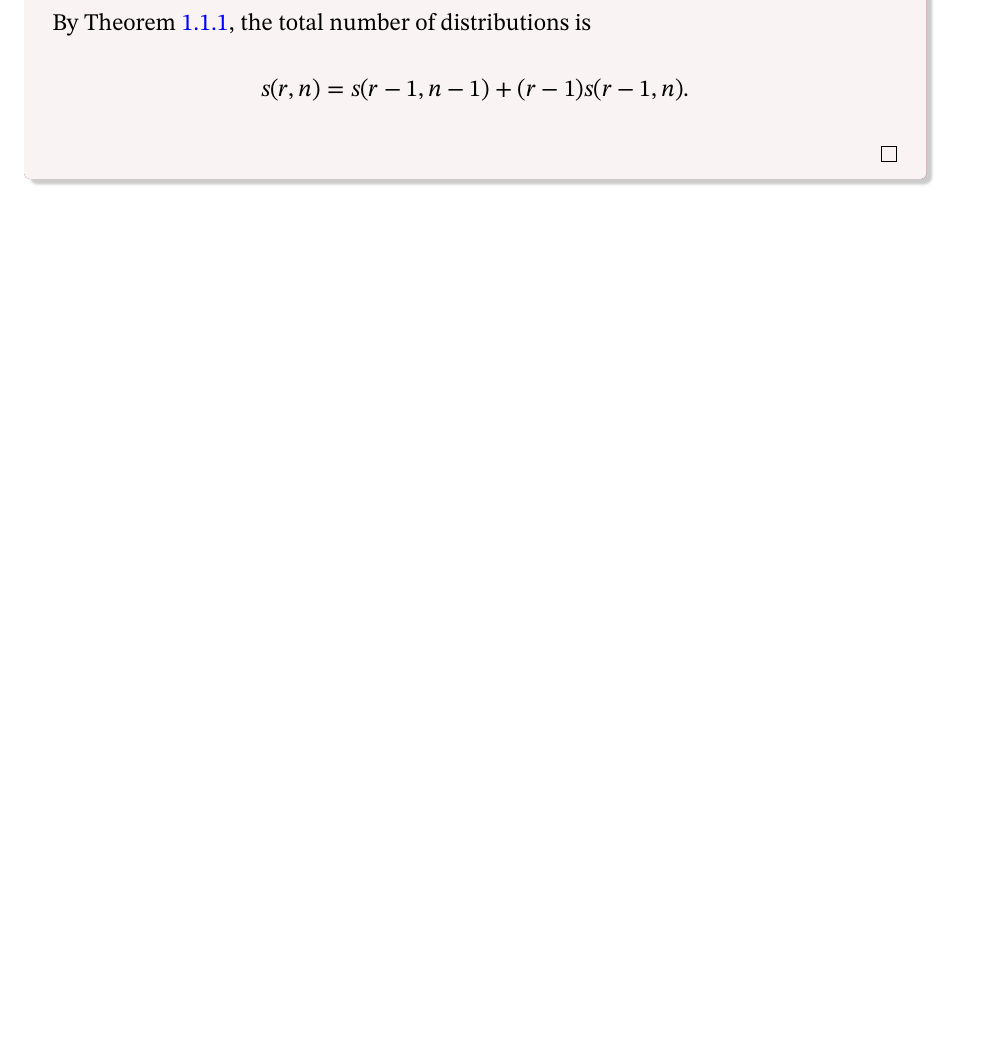
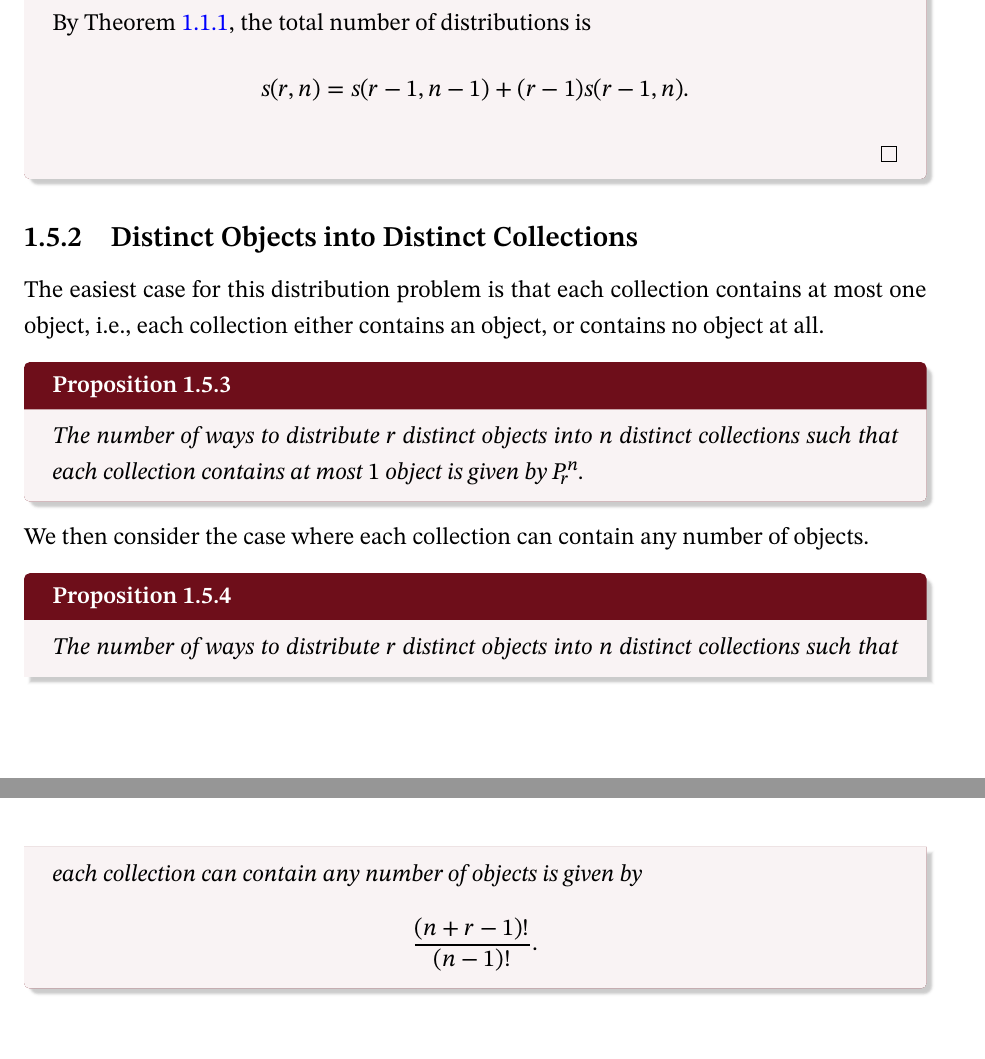
Before and after one commit to Z-Puyu/lecture-notes, a LaTeX document (Combinatorics and Graphs I.tex): part of page 12 of 12 before the commit and two parts of pages 13 and 14 of 14 after it, the two joined at a grey line, cut so that both start at the same text, the shorter picture padded with empty space. The pictures show the PDF file Combinatorics and Graphs I.pdf that the author committed with the source.

Commit message:
Lecture 4

```diff
--- a/Combinatorics and Graphs I.tex
+++ b/Combinatorics and Graphs I.tex
@@ -263,3 +282,14 @@ We can expand the above expression algebraically and realise that it simpifies t
+    \begin{displaymath}
+        \left\{m_1 \cdot a_1, m_2 \cdot a_2, \cdots, m_r \cdot a_r\right\}
+    \end{displaymath}
+    where each of the $m_i$'s is a non-negative integer. We denote the number of $r$-element multi-subsets of $M$ by $H^n_r$.
+\end{dfnbox}
+\begin{probox}{A Formula for $H^n_r$}{hnrFormula}
+    Let $M = \left\{\infty \cdot a_1, \infty \cdot a_2, \cdots, \infty \cdot a_n\right\}$, then the number of $r$-element multi-subsets of $M$ is given by
+    \begin{equation*}
+        H^n_r = C^{r + n - 1}_r.
+    \end{equation*}
+\end{probox}
 
 \section{Fun Problems Collection}
 \begin{genbox}{No Consecutive}
@@ -359,4 +389,17 @@ One thing to take note of is that there is no general algebraic formula for $s(r
         \end{equation*}
     \end{proof}
 \end{thmbox}
+
+\subsection{Distinct Objects into Distinct Collections}
+The easiest case for this distribution problem is that each collection contains at most one object, i.e., each collection either contains an object, or contains no object at all.
+\begin{probox}{}{}
+    The number of ways to distribute $r$ distinct objects into $n$ distinct collections such that each collection contains at most $1$ object is given by $P^n_r$.
+\end{probox}
+We then consider the case where each collection can contain any number of objects.
+\begin{probox}{}{}
+    The number of ways to distribute $r$ distinct objects into $n$ distinct collections such that each collection can contain any number of objects is given by
+    \begin{equation*}
+        \frac{(n + r - 1)!}{(n - 1)!}.
+    \end{equation*}
+\end{probox}
 \end{document}
```
Also changed, not shown: amznotes.cls (+1 -0 lines), Combinatorics and Graphs I.pdf, Combinatorics and Graphs I.tex (27 more changed lines), 5 other files.
